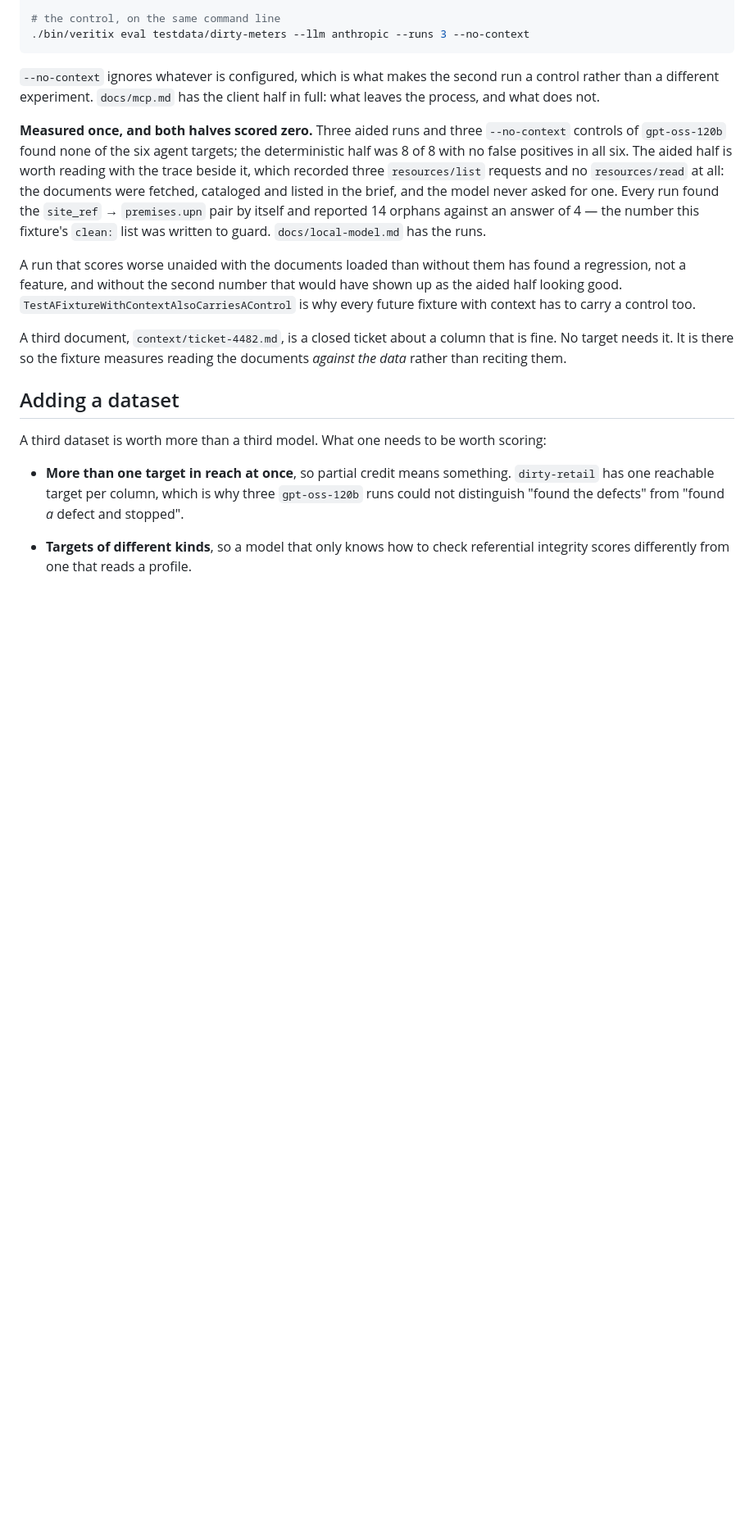
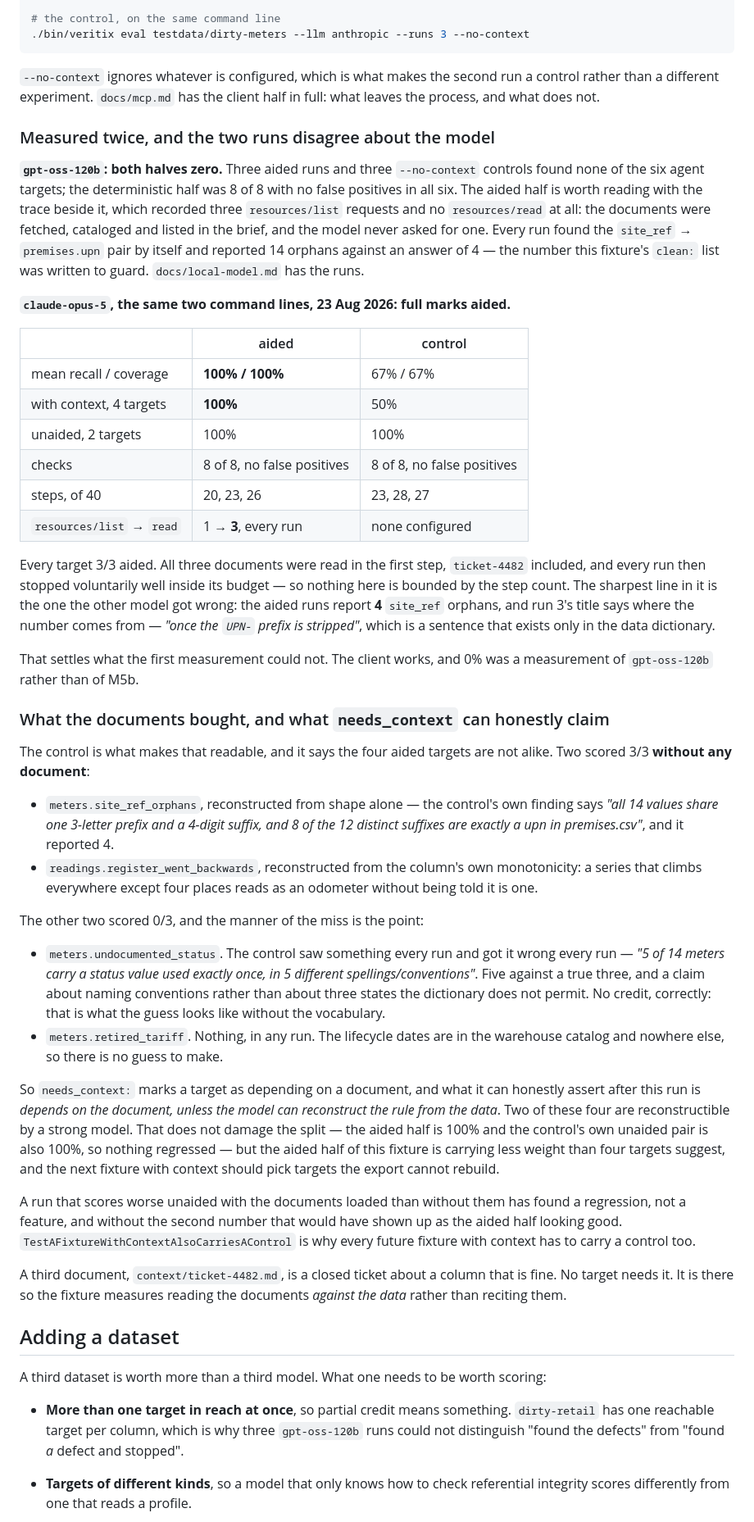
Before and after one commit to russellw/veritix, a Markdown page: docs/eval.md, the part around one of its changes. Shown at 82% size. Rendered like a GitHub page; blank space fills up the shorter version.

Commit message:
Score the context fixture against a frontier model, and get full marks aided
`claude-opus-5`, three aided runs of `dirty-meters` and three `--no-context`
controls, the same two command lines the 120b was given: every one of the six
agent targets 3/3 aided, all three documents read in the first step of every
run, and 4 `site_ref` orphans where `gpt-oss-120b` reported 14 three times.
Checks 8 of 8 with no false positives on all six runs, and every run stopped
voluntarily at 20-26 steps of 40, so nothing here is bounded by a budget.

That settles what the first measurement could not: the client works, and the
earlier 0% was a measurement of that model. The nudge the last run argued for
is now an affordance for weak models rather than a fix for M5b.

The control is where the new information is. It scored 50% on the four aided
targets and 100% on the unaided pair, because two of the four are
reconstructible from the export alone — the join from the shape of the values
on both sides, the cumulative register from a series that climbs everywhere
else. The two that held have nothing to guess from: a permitted vocabulary,
where the control produced a wrong count and a claim about spelling
conventions instead, and a lifecycle date that is not in the export at all.
So `needs_context:` means depends on the document *unless the model can
rebuild the rule*, which is weaker than the fixture was built on and is worth
writing down before the next fixture picks its targets.

Co-Authored-By: Claude Opus 5 <noreply@anthropic.com>

```diff
--- a/docs/eval.md
+++ b/docs/eval.md
@@ -395,15 +395,72 @@ go build -o /tmp/ctx ./scripts/context-server
 run a control rather than a different experiment. `docs/mcp.md` has the client
 half in full: what leaves the process, and what does not.
 
-**Measured once, and both halves scored zero.** Three aided runs and three
-`--no-context` controls of `gpt-oss-120b` found none of the six agent targets;
-the deterministic half was 8 of 8 with no false positives in all six. The aided
-half is worth reading with the trace beside it, which recorded three
-`resources/list` requests and no `resources/read` at all: the documents were
-fetched, cataloged and listed in the brief, and the model never asked for one.
-Every run found the `site_ref` → `premises.upn` pair by itself and reported 14
-orphans against an answer of 4 — the number this fixture's `clean:` list was
-written to guard. `docs/local-model.md` has the runs.
+### Measured twice, and the two runs disagree about the model
+
+**`gpt-oss-120b`: both halves zero.** Three aided runs and three `--no-context`
+controls found none of the six agent targets; the deterministic half was 8 of 8
+with no false positives in all six. The aided half is worth reading with the
+trace beside it, which recorded three `resources/list` requests and no
+`resources/read` at all: the documents were fetched, cataloged and listed in
+the brief, and the model never asked for one. Every run found the `site_ref`
+→ `premises.upn` pair by itself and reported 14 orphans against an answer of 4
+— the number this fixture's `clean:` list was written to guard.
+`docs/local-model.md` has the runs.
+
+**`claude-opus-5`, the same two command lines, 23 Aug 2026: full marks aided.**
+
+| | aided | control |
+|---|---|---|
+| mean recall / coverage | **100% / 100%** | 67% / 67% |
+| with context, 4 targets | **100%** | 50% |
+| unaided, 2 targets | 100% | 100% |
+| checks | 8 of 8, no false positives | 8 of 8, no false positives |
+| steps, of 40 | 20, 23, 26 | 23, 28, 27 |
+| `resources/list` → `read` | 1 → **3**, every run | none configured |
+
+Every target 3/3 aided. All three documents were read in the first step,
+`ticket-4482` included, and every run then stopped voluntarily well inside its
+budget — so nothing here is bounded by the step count. The sharpest line in it
+is the one the other model got wrong: the aided runs report **4** `site_ref`
+orphans, and run 3's title says where the number comes from — *"once the
+`UPN-` prefix is stripped"*, which is a sentence that exists only in the data
+dictionary.
+
+That settles what the first measurement could not. The client works, and 0% was
+a measurement of `gpt-oss-120b` rather than of M5b.
+
+### What the documents bought, and what `needs_context` can honestly claim
+
+The control is what makes that readable, and it says the four aided targets are
+not alike. Two scored 3/3 **without any document**:
+
+- `meters.site_ref_orphans`, reconstructed from shape alone — the control's own
+  finding says *"all 14 values share one 3-letter prefix and a 4-digit suffix,
+  and 8 of the 12 distinct suffixes are exactly a upn in premises.csv"*, and it
+  reported 4.
+- `readings.register_went_backwards`, reconstructed from the column's own
+  monotonicity: a series that climbs everywhere except four places reads as an
+  odometer without being told it is one.
+
+The other two scored 0/3, and the manner of the miss is the point:
+
+- `meters.undocumented_status`. The control saw something every run and got it
+  wrong every run — *"5 of 14 meters carry a status value used exactly once, in
+  5 different spellings/conventions"*. Five against a true three, and a claim
+  about naming conventions rather than about three states the dictionary does
+  not permit. No credit, correctly: that is what the guess looks like without
+  the vocabulary.
+- `meters.retired_tariff`. Nothing, in any run. The lifecycle dates are in the
+  warehouse catalog and nowhere else, so there is no guess to make.
+
+So `needs_context:` marks a target as depending on a document, and what it can
+honestly assert after this run is *depends on the document, unless the model
+can reconstruct the rule from the data*. Two of these four are reconstructible
+by a strong model. That does not damage the split — the aided half is 100% and
+the control's own unaided pair is also 100%, so nothing regressed — but the
+aided half of this fixture is carrying less weight than four targets suggest,
+and the next fixture with context should pick targets the export cannot
+rebuild.
 
 A run that scores worse unaided with the documents loaded than without them has
 found a regression, not a feature, and without the second number that would
```
Also changed, not shown: other parts of docs/eval.md (+10 -0 lines), CLAUDE.md (+23 -0 lines), docs/local-model.md (+10 -0 lines).
